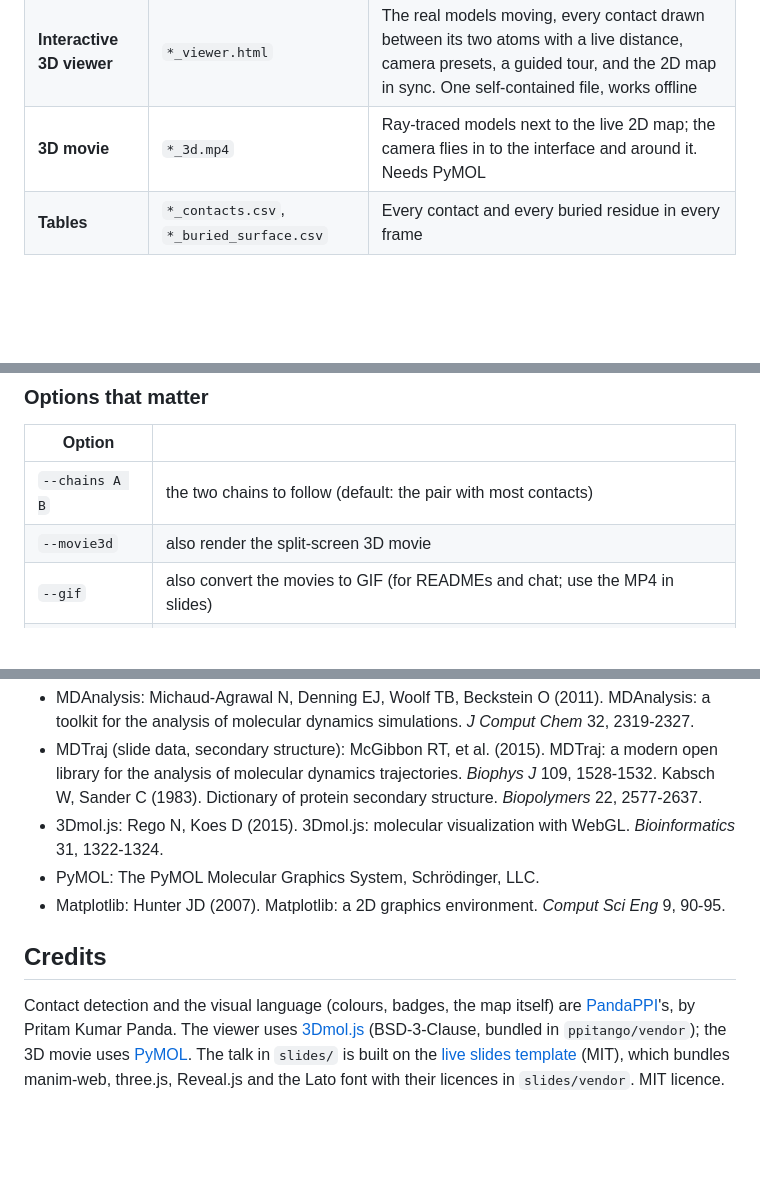
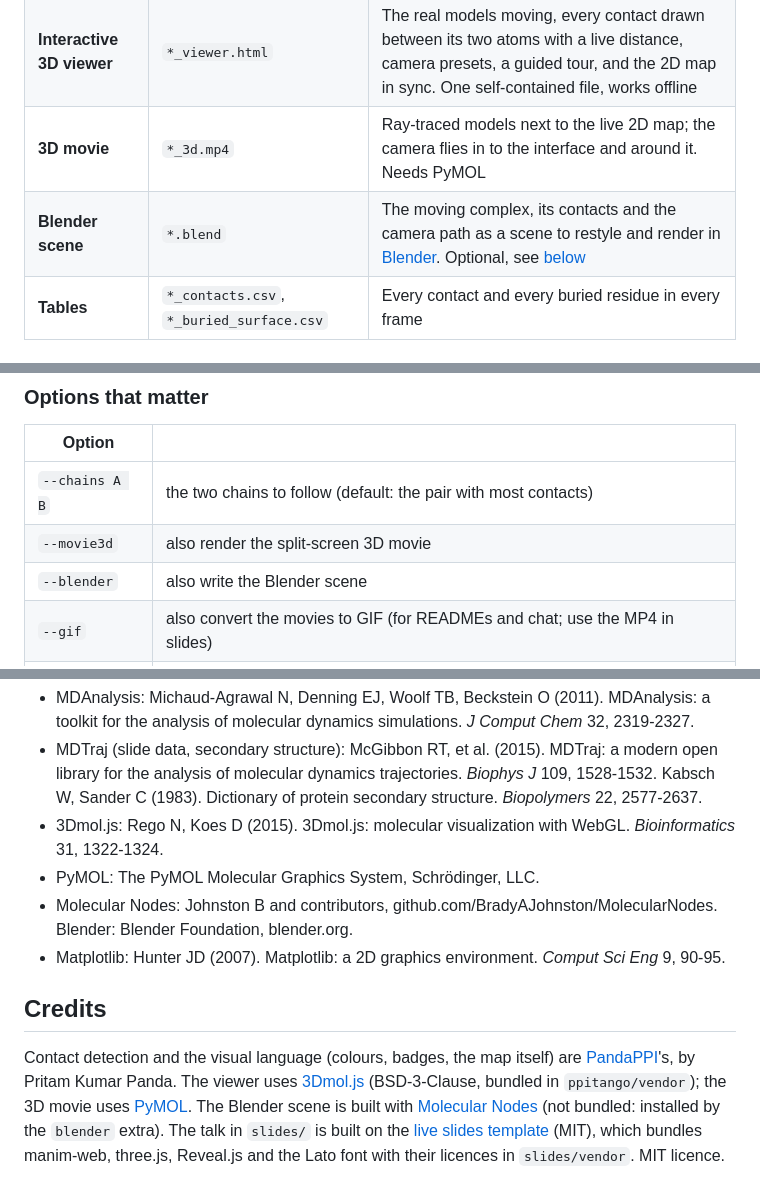
Before and after one commit to varunsharm16/ppi-tango, a Markdown page: README.md, 3 parts joined by grey strips. GitHub-like rendering; blank space fills up the shorter version.

```diff
--- a/README.md
+++ b/README.md
@@ -16,6 +16,7 @@ things you can put in a talk:
 | **2D movie** | `*_contacts.mp4` (`.gif`) | PandaPPI's interaction map, alive: contact lines fade in and out, distances tick, bars and timelines follow along |
 | **Interactive 3D viewer** | `*_viewer.html` | The real models moving, every contact drawn between its two atoms with a live distance, camera presets, a guided tour, and the 2D map in sync. One self-contained file, works offline |
 | **3D movie** | `*_3d.mp4` | Ray-traced models next to the live 2D map; the camera flies in to the interface and around it. Needs PyMOL |
+| **Blender scene** | `*.blend` | The moving complex, its contacts and the camera path as a scene to restyle and render in [Blender](https://www.blender.org). Optional, see [below](#blender-make-it-look-the-way-you-want) |
 | **Tables** | `*_contacts.csv`, `*_buried_surface.csv` | Every contact and every buried residue in every frame |
 
 ## Install
@@ -119,6 +128,7 @@ contacts that go with it.
 | --- | --- |
 | `--chains A B` | the two chains to follow (default: the pair with most contacts) |
 | `--movie3d` | also render the split-screen 3D movie |
+| `--blender` | also write the Blender scene |
 | `--gif` | also convert the movies to GIF (for READMEs and chat; use the MP4 in slides) |
 | `--smooth N` | rolling window over N frames. Contacts hovering around a cutoff would flicker; this turns flicker into fades (default 5 for MD/FEP, off for normal modes) |
 | `--seconds`, `--fps` | movie length and frame rate |
@@ -355,6 +401,7 @@ Software ppi-tango reads with or draws with:
   Dictionary of protein secondary structure. *Biopolymers* 22, 2577-2637.
 - 3Dmol.js: Rego N, Koes D (2015). 3Dmol.js: molecular visualization with WebGL. *Bioinformatics* 31, 1322-1324.
 - PyMOL: The PyMOL Molecular Graphics System, Schrödinger, LLC.
+- Molecular Nodes: Johnston B and contributors, github.com/BradyAJohnston/MolecularNodes. Blender: Blender Foundation, blender.org.
 - Matplotlib: Hunter JD (2007). Matplotlib: a 2D graphics environment. *Comput Sci Eng* 9, 90-95.
 
 ## Credits
@@ -362,6 +409,7 @@ Software ppi-tango reads with or draws with:
 Contact detection and the visual language (colours, badges, the map itself) are
 [PandaPPI](https://github.com/pritampanda15/PandaPPI)'s, by Pritam Kumar Panda. The viewer uses
 [3Dmol.js](https://3dmol.csb.pitt.edu) (BSD-3-Clause, bundled in `ppitango/vendor`); the 3D movie
-uses [PyMOL](https://github.com/schrodinger/pymol-open-source). The talk in `slides/` is built on the
+uses [PyMOL](https://github.com/schrodinger/pymol-open-source). The Blender scene is built with
+[Molecular Nodes](https://github.com/BradyAJohnston/MolecularNodes) (not bundled: installed by the `blender` extra). The talk in `slides/` is built on the
 [live slides template](https://github.com/ramithuh/protein-design-interactive-slides) (MIT), which bundles manim-web,
 three.js, Reveal.js and the Lato font with their licences in `slides/vendor`. MIT licence.
```
Also changed, not shown: other parts of README.md (+46 -2 lines), docs/blender.jpg (added), 10 other files.
